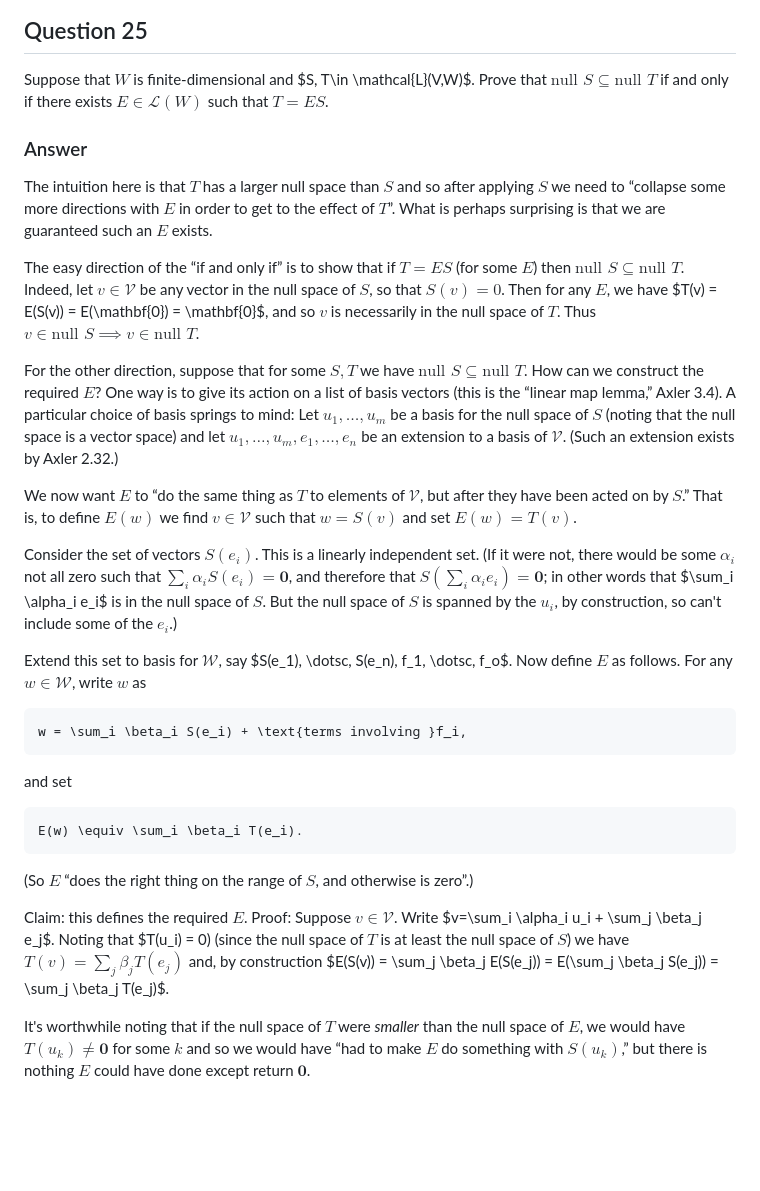
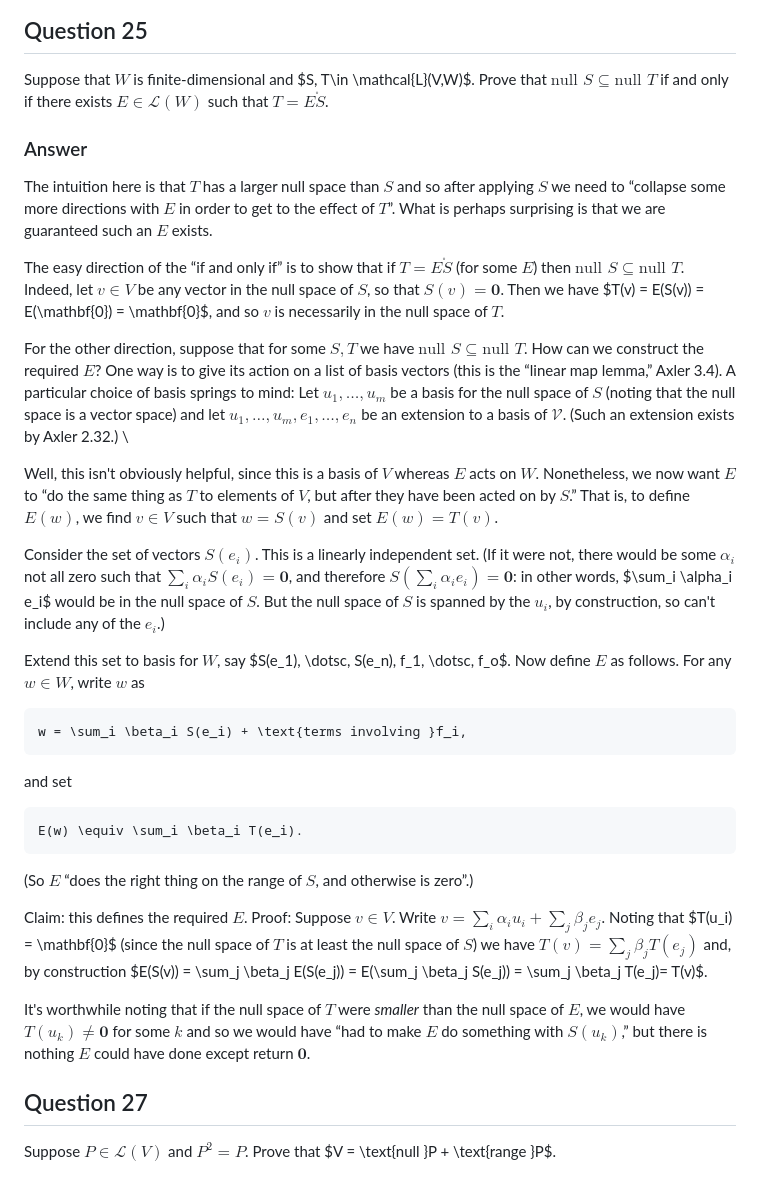
Before and after one commit to alan-turing-institute/hut23-linear-algebra, a Markdown page: exercises/axler-3b.md, the part around the change. Rendered like a GitHub page; blank space fills up the shorter version.

Commit message:
Finish ex 25

````diff
--- a/exercises/axler-3b.md
+++ b/exercises/axler-3b.md
@@ -105,7 +105,7 @@ true are $\alpha_i = 0$.
 
 Suppose that $W$ is finite-dimensional and $S, T\in
 \mathcal{L}(V,W)$. Prove that $\text{null }S \subseteq \text{null }T$
-if and only if there exists $E\in\mathcal{L}(W)$ such that $T=ES$.
+if and only if there exists $E\in\mathcal{L}(W)$ such that $T=E\ocirc S$.
 
 ### Answer
 
@@ -114,12 +114,12 @@ after applying $S$ we need to “collapse some more directions with $E$
 in order to get to the effect of $T$”. What is perhaps surprising is
 that we are guaranteed such an $E$ exists.
 
-The easy direction of the “if and only if” is to show that if $T=ES$
+The easy direction of the “if and only if” is to show that if
+$T=E\ocirc S$
 (for some $E$) then $\text{null }S \subseteq \text{null }T$. Indeed,
-let $v\in\mathcal{V}$ be any vector in the null space of $S$, so that
-$S(v)=0$. Then for any $E$, we have $T(v) = E(S(v)) = E(\mathbf{0}) =
-\mathbf{0}$, and so $v$ is necessarily in the null space of $T$. Thus
-$v\in\text{null }S \implies v\in\text{null }T$.
+let $v\in V$ be any vector in the null space of $S$, so that
+$S(v)=\mathbf{0}$. Then we have $T(v) = E(S(v)) = E(\mathbf{0}) =
+\mathbf{0}$, and so $v$ is necessarily in the null space of $T$.
 
 For the other direction, suppose that for some $S, T$ we have
 $\text{null }S \subseteq \text{null }T$. How can we construct the
@@ -128,23 +128,25 @@ required $E$? One way is to give its action on a list of basis vectors
 basis springs to mind: Let $u_1, \dotsc, u_m$ be a basis for the null
 space of $S$ (noting that the null space is a vector space) and let
 $u_1, \dotsc, u_m, e_1, \dotsc, e_n$ be an extension to a basis of
-$\mathcal{V}$. (Such an extension exists by Axler 2.32.)
+$\mathcal{V}$. (Such an extension exists by Axler 2.32.) \
 
-We now want $E$ to “do the same thing as $T$ to elements of $\mathcal{V}$, but
-after they have been acted on by $S$.” That is, to define $E(w)$ we
-find $v\in\mathcal{V}$ such that $w=S(v)$ and set $E(w) = T(v)$.
+Well, this isn't obviously helpful, since this is a basis of $V$
+whereas $E$ acts on $W$. Nonetheless, we now want $E$ to “do the same
+thing as $T$ to elements of $V$, but after they have been acted on by
+$S$.” That is, to define $E(w)$, we find $v\in V$ such that $w=S(v)$
+and set $E(w) = T(v)$.
 
 Consider the set of vectors $S(e_i)$. This is a linearly independent
 set. (If it were not, there would be some $\alpha_i$ not all zero such
-that $\sum_i \alpha_i S(e_i) = \mathbf{0}$, and therefore that
-$S(\sum_i\alpha_i e_i) = \mathbf{0}$; in other words that $\sum_i
-\alpha_i e_i$ is in the null space of $S$. But the null space of $S$
-is spanned by the $u_i$, by construction, so can't include some of the
+that $\sum_i \alpha_i S(e_i) = \mathbf{0}$, and therefore
+$S(\sum_i\alpha_i e_i) = \mathbf{0}$: in other words, $\sum_i \alpha_i
+e_i$ would be in the null space of $S$. But the null space of $S$ is
+spanned by the $u_i$, by construction, so can't include any of the
 $e_i$.)
 
-Extend this set to basis for $\mathcal{W}$, say $S(e_1), \dotsc,
-S(e_n), f_1, \dotsc, f_o$.  Now define $E$ as follows. For any
-$w\in\mathcal{W}$, write $w$ as
+Extend this set to basis for $W$, say $S(e_1), \dotsc, S(e_n), f_1,
+\dotsc, f_o$.  Now define $E$ as follows. For any $w\in W$, write $w$
+as
 
 ```math
 w = \sum_i \beta_i S(e_i) + \text{terms involving }f_i,
@@ -159,15 +161,20 @@ E(w) \equiv \sum_i \beta_i T(e_i).
 (So $E$ “does the right thing on the range of $S$, and otherwise is
 zero”.)
 
-Claim: this defines the required $E$. Proof: Suppose
-$v\in\mathcal{V}$. Write $v=\sum_i \alpha_i u_i + \sum_j \beta_j
-e_j$. Noting that $T(u_i) = 0) (since the null space of $T$ is at
-least the null space of $S$) we have $T(v) = \sum_j \beta_j T(e_j)$
-and, by construction $E(S(v)) = \sum_j \beta_j E(S(e_j)) = E(\sum_j
-\beta_j S(e_j)) = \sum_j \beta_j T(e_j)$.
+Claim: this defines the required $E$. Proof: Suppose $v\in V$. Write
+$v=\sum_i \alpha_i u_i + \sum_j \beta_j e_j$. Noting that $T(u_i) =
+\mathbf{0}$ (since the null space of $T$ is at least the null space of
+$S$) we have $T(v) = \sum_j \beta_j T(e_j)$ and, by construction
+$E(S(v)) = \sum_j \beta_j E(S(e_j)) = E(\sum_j \beta_j S(e_j)) =
+\sum_j \beta_j T(e_j)= T(v)$.
 
 It's worthwhile noting that if the null space of $T$ were _smaller_
 than the null space of $E$, we would have $T(u_k) \neq \mathbf{0}$ for
 some $k$ and so we would have “had to make $E$ do something with
 $S(u_k)$,” but there is nothing $E$ could have done except return
 $\mathbf{0}$.
+
+## Question 27
+
+Suppose $P\in \mathcal{L}(V)$ and $P^2 = P$. Prove that $V =
+\text{null }P + \text{range }P$.
````
